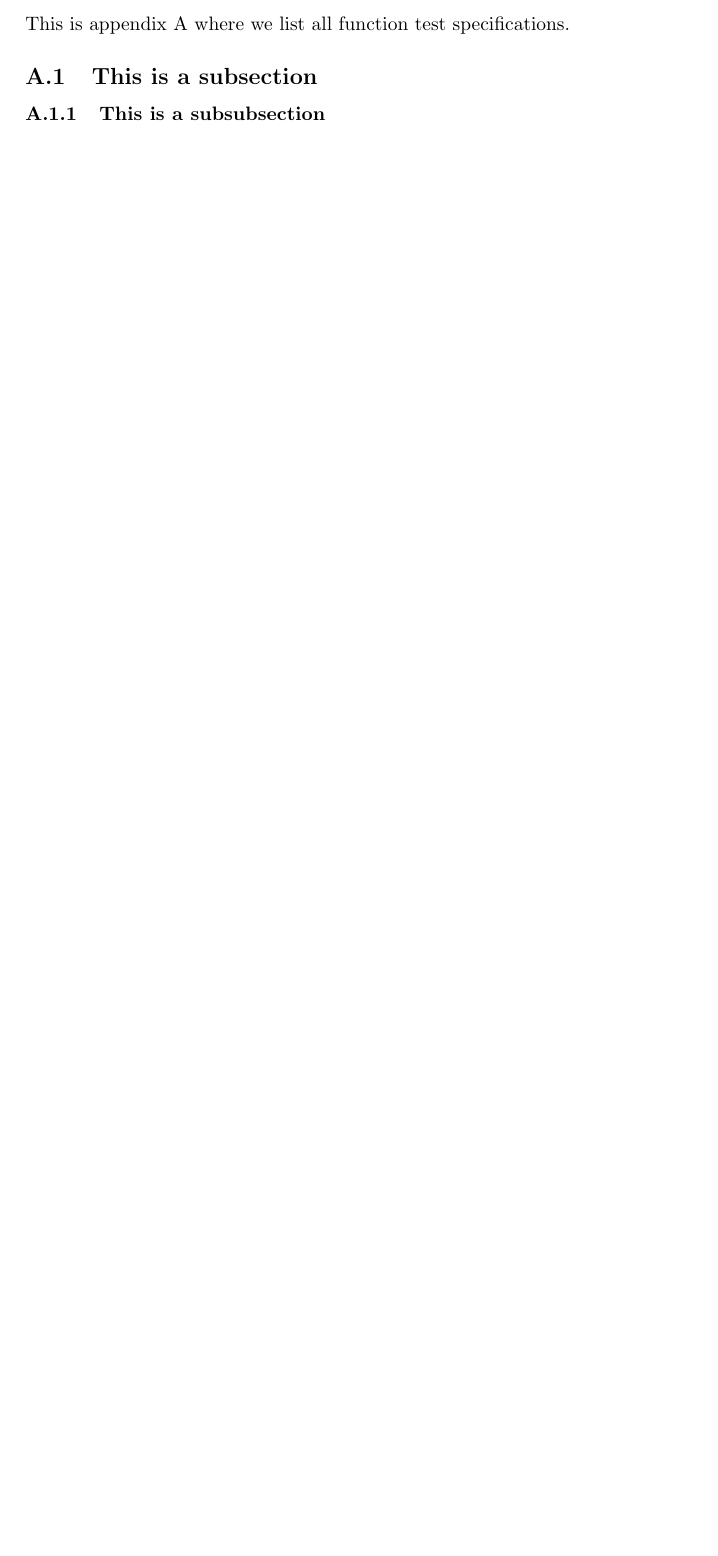
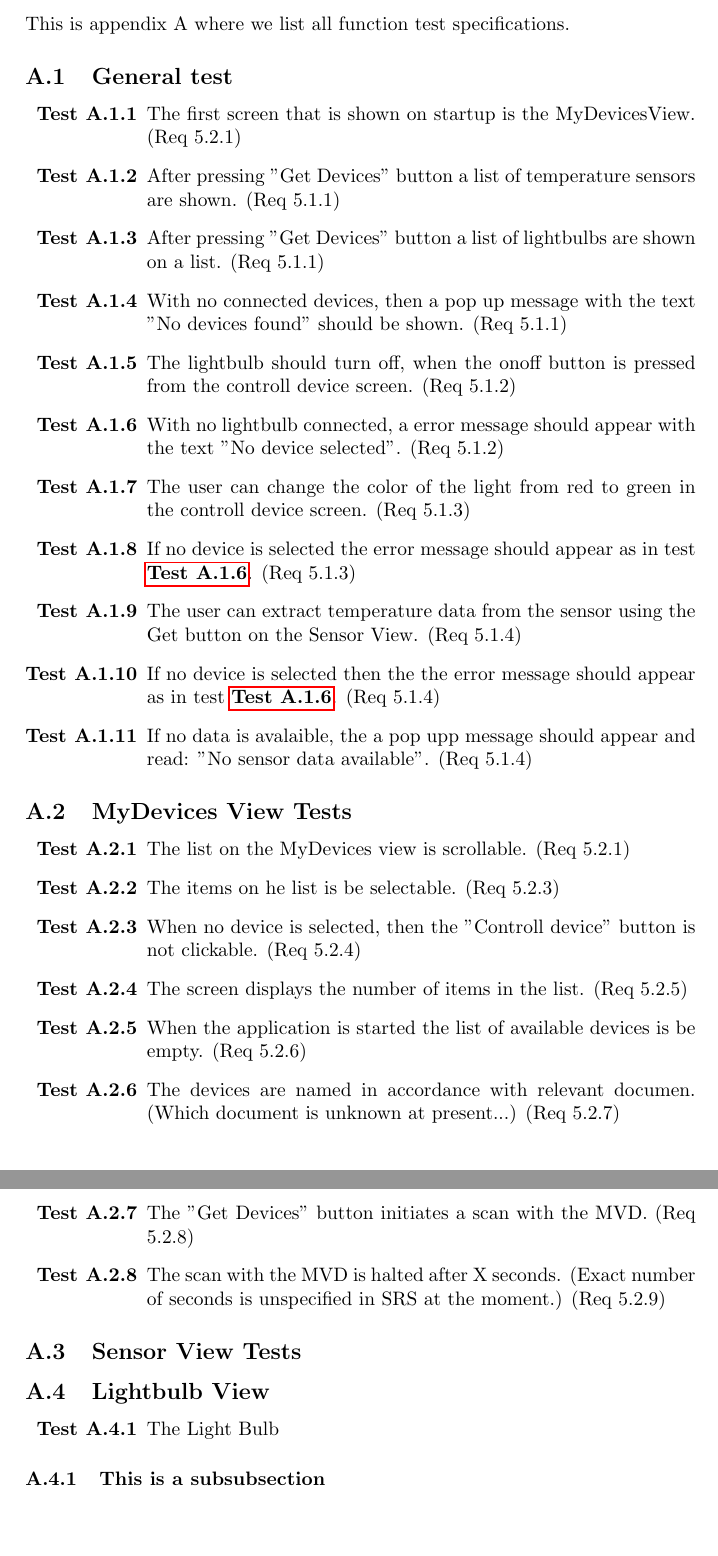
Before and after one commit to ockka/ETSN05-Group2, a LaTeX document (docs/SVVS_vers01.tex): part of page 5 of 7 before the commit and two parts of pages 6 and 7 of 9 after it, the two joined at a grey line, cut so that both start at the same text, the shorter picture padded with empty space. Compiled offline with pdfLaTeX.

Commit message:
Added some test cases and completed a first version of the main document.

```diff
--- a/docs/SVVS_vers01.tex
+++ b/docs/SVVS_vers01.tex
@@ -3,6 +3,7 @@
 \usepackage[english]{babel}
 \usepackage[utf8]{inputenc}
 \usepackage{amsmath}
+\usepackage{enumitem}%can be used for automatic numbering of requirements/tests.
 \usepackage{graphicx}
 \usepackage{hyperref}
 \usepackage[colorinlistoftodos]{todonotes}
@@ -110,10 +135,45 @@ Test done by the customer...
 \newpage
 \begin{appendices}
 
-\section{Function test specification}
+\section{Function test specification} \label{appendix:section:functiontest}
 This is appendix A where we list all function test specifications.
 
-\subsection{This is a subsection}
+\subsection{General test}
+%
+% Detta avsnittet bör granskas så att alla tester är formulerade i presens. Dvs. "Appen gör så här", "Det funkar på detta viset", dvs inte "Den ska göra så här". = Det ska vara ett påstående som går att svar med ja eller nej.
+%
+\begin{enumerate}[label=\bfseries Test \thesubsection.\arabic*,labelwidth=\widthof{\text{Test 10.10.10}},leftmargin=!]
+	\item The first screen that is shown on startup is the MyDevicesView. (Req 5.2.1)
+	\item After pressing "Get Devices" button a list of temperature sensors are shown. (Req 5.1.1)
+	\item After pressing  "Get Devices" button a list of lightbulbs are shown on a list. (Req 5.1.1)
+    \item With no connected devices, then a pop up message with the text "No devices found" should be shown. (Req 5.1.1)
+	\item The lightbulb should turn off, when the onoff button is pressed from the controll device screen. (Req 5.1.2)
+    \item With no lightbulb connected, a error message should appear with the text "No device selected". (Req 5.1.2) \label{appfunctest:no_lightbulb}
+    \item The user can change the color of the light from red to green in the controll device screen. (Req 5.1.3)
+    \item If no device is selected the error message should appear as in test \ref{appfunctest:no_lightbulb}. (Req 5.1.3)
+    \item The user can extract temperature data from the sensor using the Get button on the Sensor View. (Req 5.1.4)
+    \item If no device is selected then the the error message should appear as in test \ref{appfunctest:no_lightbulb}. (Req 5.1.4)
+    \item If no data is avalaible, the a pop upp message should appear and read: "No sensor data available". (Req 5.1.4)
+\end{enumerate}
+
+\subsection{MyDevices View Tests}
+\begin{enumerate}[label=\bfseries Test \thesubsection.\arabic*,labelwidth=\widthof{\text{Test 10.10.10}},leftmargin=!]
+	\item The list on the MyDevices view is scrollable. (Req 5.2.1)
+    \item The items on he list is be selectable. (Req 5.2.3)
+    \item When no device is selected, then the "Controll device" button is not clickable. (Req 5.2.4)
+    \item The screen displays the number of items in the list. (Req 5.2.5)
+    \item When the application is started the list of available devices is be empty. (Req 5.2.6)
+    \item The devices are named in accordance with relevant documen. (Which document is unknown at present...) (Req 5.2.7)
+    \item The "Get Devices" button initiates a scan with the MVD. (Req 5.2.8)
+    \item The scan with the MVD is halted after X seconds. (Exact number of seconds is unspecified in SRS at the moment.) (Req 5.2.9)
+\end{enumerate}
+
+\subsection{Sensor View Tests}
+
+\subsection{Lightbulb View}
+\begin{enumerate}[label=\bfseries Test \thesubsection.\arabic*,labelwidth=\widthof{\text{Test 10.10.10}},leftmargin=!]
+	\item The Light Bulb
+\end{enumerate}
 
 \subsubsection{This is a subsubsection}
 
```
Also changed, not shown: docs/SVVS_vers01.tex (98 more changed lines).
